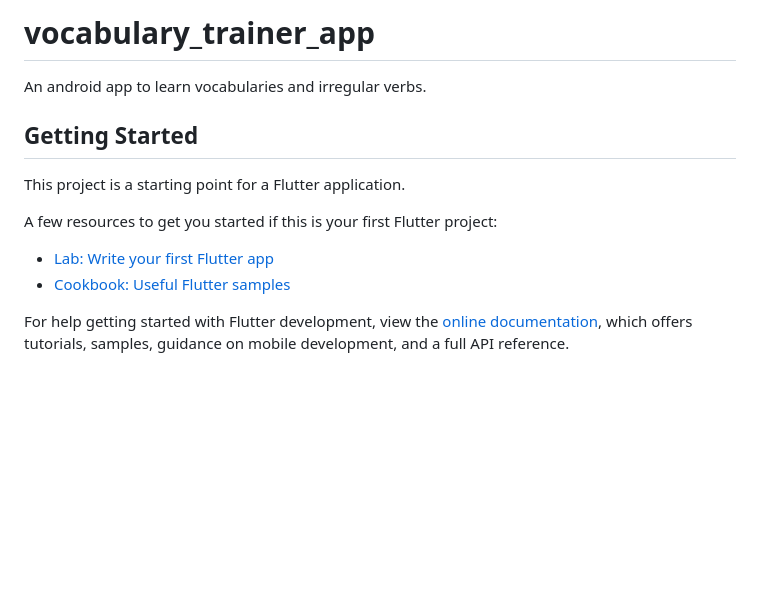
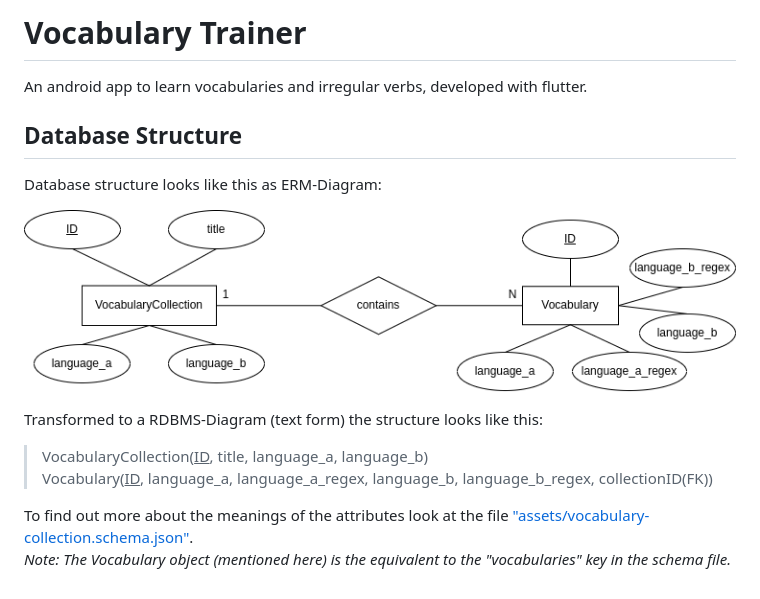
Before and after one commit to FunProgramer/vocabulary-trainer-app, a Markdown page: README.md, the part around the change. Rendered like a GitHub page; pictures changed too: ERM.png (added); blank space fills up the shorter version.

Commit message:
Add database structure docs & add JSON-Schema for vocabulary-collection

```diff
--- a/README.md
+++ b/README.md
@@ -1,16 +1,20 @@
-# vocabulary_trainer_app
+# Vocabulary Trainer
 
-An android app to learn vocabularies and irregular verbs.
+An android app to learn vocabularies and irregular verbs, developed with flutter.
 
-## Getting Started
+## Database Structure
 
-This project is a starting point for a Flutter application.
+Database structure looks like this as ERM-Diagram:
 
-A few resources to get you started if this is your first Flutter project:
+![Database structure as erm diagram](./ERM.png "ERM-Diagram")
 
-- [Lab: Write your first Flutter app](https://docs.flutter.dev/get-started/codelab)
-- [Cookbook: Useful Flutter samples](https://docs.flutter.dev/cookbook)
+Transformed to a RDBMS-Diagram (text form) the structure looks like this:
 
-For help getting started with Flutter development, view the
-[online documentation](https://docs.flutter.dev/), which offers tutorials,
-samples, guidance on mobile development, and a full API reference.
+> VocabularyCollection(<u>ID</u>, title, language_a, language_b)\
+Vocabulary(<u>ID</u>, language_a, language_a_regex, language_b, language_b_regex, collectionID(FK))
+>
+
+To find out more about the meanings of the attributes look at
+the file ["assets/vocabulary-collection.schema.json"](assets/vocabulary-collection.schema.json).\
+*Note: The Vocabulary object (mentioned here) is the equivalent to
+the "vocabularies" key in the schema file.*
```
Also changed, not shown: 3 other files.
